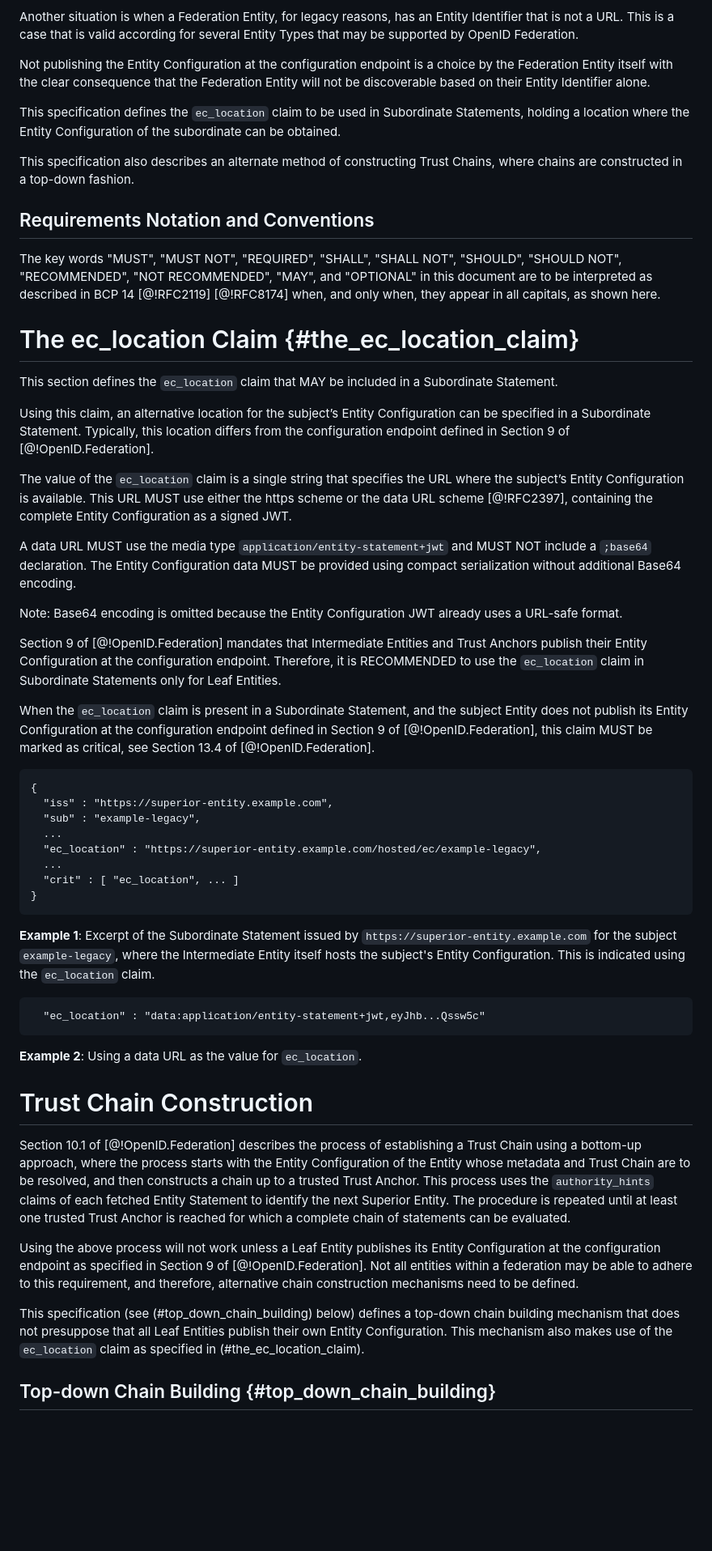
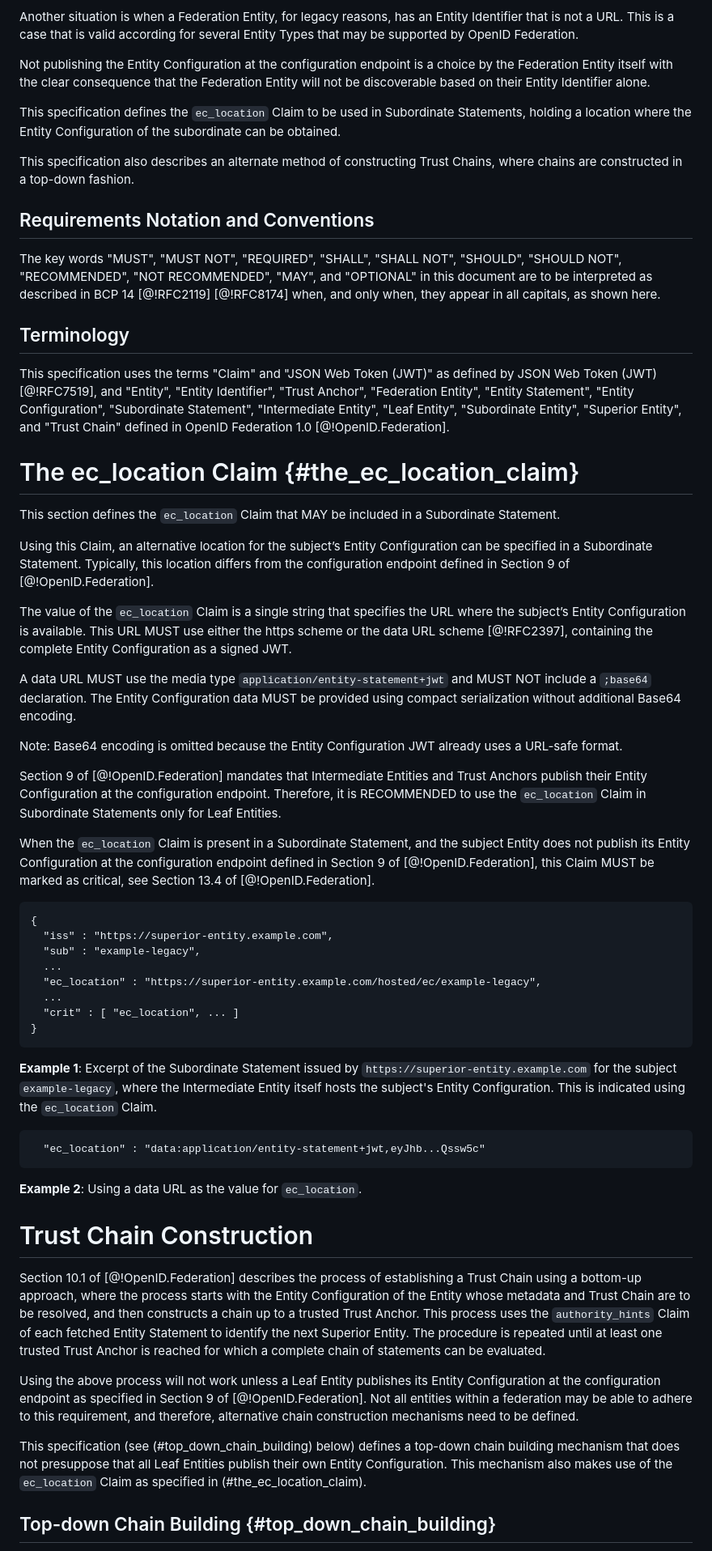
Before and after one commit to oidc-sweden/openid-federation-hosting, a Markdown page: openid-federation-hosting-1_0.md, the part around one of its changes. Shown at 81% size. Drawn GitHub-style; blank space fills up the shorter version.

Commit message:
Terminology

````diff
--- a/openid-federation-hosting-1_0.md
+++ b/openid-federation-hosting-1_0.md
@@ -44,7 +44,7 @@ Another situation is when a Federation Entity, for legacy reasons, has an Entity
 
 Not publishing the Entity Configuration at the configuration endpoint is a choice by the Federation Entity itself with the clear consequence that the Federation Entity will not be discoverable based on their Entity Identifier alone.
 
-This specification defines the `ec_location` claim to be used in Subordinate Statements, holding a location where the Entity Configuration of the subordinate can be obtained.
+This specification defines the `ec_location` Claim to be used in Subordinate Statements, holding a location where the Entity Configuration of the subordinate can be obtained.
 
 This specification also describes an alternate method of constructing Trust Chains, where chains are constructed in a top-down fashion.
 
@@ -55,22 +55,25 @@ The key words "MUST", "MUST NOT", "REQUIRED", "SHALL", "SHALL NOT", "SHOULD",
 this document are to be interpreted as described in BCP 14 [@!RFC2119]
 [@!RFC8174] when, and only when, they appear in all capitals, as shown here.
 
+## Terminology
+
+This specification uses the terms "Claim" and "JSON Web Token (JWT)" as defined by JSON Web Token (JWT) [@!RFC7519], and "Entity", "Entity Identifier", "Trust Anchor", "Federation Entity", "Entity Statement", "Entity Configuration", "Subordinate Statement", "Intermediate Entity", "Leaf Entity", "Subordinate Entity", "Superior Entity", and "Trust Chain" defined in OpenID Federation 1.0 [@!OpenID.Federation].
 
 # The ec_location Claim {#the_ec_location_claim}
 
-This section defines the `ec_location` claim that MAY be included in a Subordinate Statement.
+This section defines the `ec_location` Claim that MAY be included in a Subordinate Statement.
 
-Using this claim, an alternative location for the subject’s Entity Configuration can be specified in a Subordinate Statement. Typically, this location differs from the configuration endpoint defined in Section 9 of [@!OpenID.Federation].
+Using this Claim, an alternative location for the subject’s Entity Configuration can be specified in a Subordinate Statement. Typically, this location differs from the configuration endpoint defined in Section 9 of [@!OpenID.Federation].
 
-The value of the `ec_location` claim is a single string that specifies the URL where the subject’s Entity Configuration is available. This URL MUST use either the https scheme or the data URL scheme [@!RFC2397], containing the complete Entity Configuration as a signed JWT.
+The value of the `ec_location` Claim is a single string that specifies the URL where the subject’s Entity Configuration is available. This URL MUST use either the https scheme or the data URL scheme [@!RFC2397], containing the complete Entity Configuration as a signed JWT.
 
 A data URL MUST use the media type `application/entity-statement+jwt` and MUST NOT include a `;base64` declaration. The Entity Configuration data MUST be provided using compact serialization without additional Base64 encoding.
 
 Note: Base64 encoding is omitted because the Entity Configuration JWT already uses a URL-safe format.
 
-Section 9 of [@!OpenID.Federation] mandates that Intermediate Entities and Trust Anchors publish their Entity Configuration at the configuration endpoint. Therefore, it is RECOMMENDED to use the `ec_location` claim in Subordinate Statements only for Leaf Entities.
+Section 9 of [@!OpenID.Federation] mandates that Intermediate Entities and Trust Anchors publish their Entity Configuration at the configuration endpoint. Therefore, it is RECOMMENDED to use the `ec_location` Claim in Subordinate Statements only for Leaf Entities.
 
-When the `ec_location` claim is present in a Subordinate Statement, and the subject Entity does not publish its Entity Configuration at the configuration endpoint defined in Section 9 of [@!OpenID.Federation], this claim MUST be marked as critical, see Section 13.4 of [@!OpenID.Federation].
+When the `ec_location` Claim is present in a Subordinate Statement, and the subject Entity does not publish its Entity Configuration at the configuration endpoint defined in Section 9 of [@!OpenID.Federation], this Claim MUST be marked as critical, see Section 13.4 of [@!OpenID.Federation].
 
 ```json=
 {
@@ -83,7 +86,7 @@ When the `ec_location` claim is present in a Subordinate Statement, and the subj
 }
 ```
 
-**Example 1**: Excerpt of the Subordinate Statement issued by `https://superior-entity.example.com` for the subject `example-legacy`, where the Intermediate Entity itself hosts the subject's Entity Configuration. This is indicated using the `ec_location` claim.
+**Example 1**: Excerpt of the Subordinate Statement issued by `https://superior-entity.example.com` for the subject `example-legacy`, where the Intermediate Entity itself hosts the subject's Entity Configuration. This is indicated using the `ec_location` Claim.
 
 ```json=
   "ec_location" : "data:application/entity-statement+jwt,eyJhb...Qssw5c"
@@ -93,11 +96,11 @@ When the `ec_location` claim is present in a Subordinate Statement, and the subj
 
 # Trust Chain Construction
 
-Section 10.1 of [@!OpenID.Federation] describes the process of establishing a Trust Chain using a bottom-up approach, where the process starts with the Entity Configuration of the Entity whose metadata and Trust Chain are to be resolved, and then constructs a chain up to a trusted Trust Anchor. This process uses the `authority_hints` claims of each fetched Entity Statement to identify the next Superior Entity. The procedure is repeated until at least one trusted Trust Anchor is reached for which a complete chain of statements can be evaluated.
+Section 10.1 of [@!OpenID.Federation] describes the process of establishing a Trust Chain using a bottom-up approach, where the process starts with the Entity Configuration of the Entity whose metadata and Trust Chain are to be resolved, and then constructs a chain up to a trusted Trust Anchor. This process uses the `authority_hints` Claim of each fetched Entity Statement to identify the next Superior Entity. The procedure is repeated until at least one trusted Trust Anchor is reached for which a complete chain of statements can be evaluated.
 
 Using the above process will not work unless a Leaf Entity publishes its Entity Configuration at the configuration endpoint as specified in Section 9 of [@!OpenID.Federation]. Not all entities within a federation may be able to adhere to this requirement, and therefore, alternative chain construction mechanisms need to be defined.
 
-This specification (see (#top_down_chain_building) below) defines a top-down chain building mechanism that does not presuppose that all Leaf Entities publish their own Entity Configuration. This mechanism also makes use of the `ec_location` claim as specified in (#the_ec_location_claim).
+This specification (see (#top_down_chain_building) below) defines a top-down chain building mechanism that does not presuppose that all Leaf Entities publish their own Entity Configuration. This mechanism also makes use of the `ec_location` Claim as specified in (#the_ec_location_claim).
 
 ## Top-down Chain Building {#top_down_chain_building}
 
````
Also changed, not shown: other parts of openid-federation-hosting-1_0.md (+2 -2 lines).
